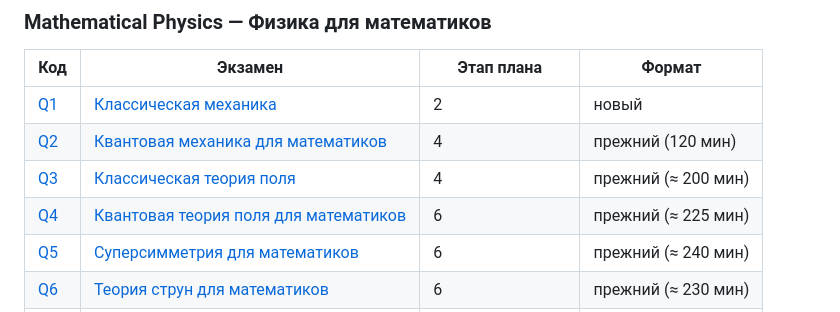
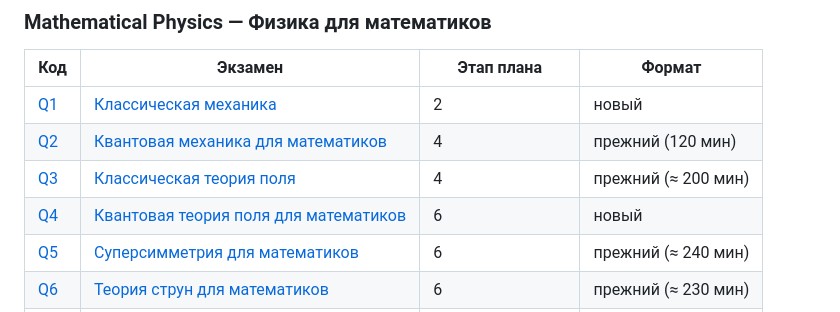
Before and after one commit to NeuroWorknotNeo/Leo, a Markdown page: Reality Check/README.md, the part around the change. Rendered like a GitHub page.

Commit message:
Reality Check: Q4 переведён в новый формат (180 минут вместо расширенного), независимая рецензия
Co-Authored-By: Claude Opus 5.5 <noreply@anthropic.com>

```diff
--- a/Reality Check/README.md
+++ b/Reality Check/README.md
@@ -211,7 +211,7 @@ Reality Check/
 | [Q1](PLAN.md#q1) | [Классическая механика](Exams/Mathematical%20Physics/Q1_Classical_Mechanics.md) | 2 | новый |
 | [Q2](PLAN.md#q2) | [Квантовая механика для математиков](Exams/Mathematical%20Physics/Q2_Quantum_Mechanics.md) | 4 | прежний (120 мин) |
 | [Q3](PLAN.md#q3) | [Классическая теория поля](Exams/Mathematical%20Physics/Q3_Classical_Field_Theory.md) | 4 | прежний (≈ 200 мин) |
-| [Q4](PLAN.md#q4) | [Квантовая теория поля для математиков](Exams/Mathematical%20Physics/Q4_Quantum_Field_Theory.md) | 6 | прежний (≈ 225 мин) |
+| [Q4](PLAN.md#q4) | [Квантовая теория поля для математиков](Exams/Mathematical%20Physics/Q4_Quantum_Field_Theory.md) | 6 | новый |
 | [Q5](PLAN.md#q5) | [Суперсимметрия для математиков](Exams/Mathematical%20Physics/Q5_Supersymmetry.md) | 6 | прежний (≈ 240 мин) |
 | [Q6](PLAN.md#q6) | [Теория струн для математиков](Exams/Mathematical%20Physics/Q6_String_Theory.md) | 6 | прежний (≈ 230 мин) |
 | [Q7](PLAN.md#q7) | [Общая теория относительности](Exams/Mathematical%20Physics/Q7_General_Relativity.md) | 4 (боковая ветвь) | прежний (≈ 215 мин) |
```
Also changed, not shown: 1 other file.
